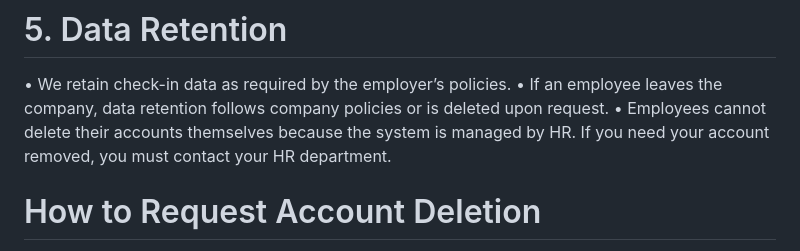
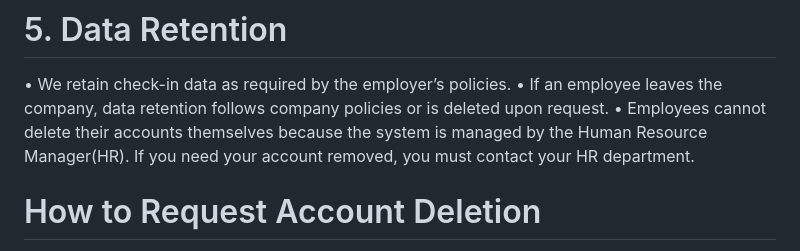
Before and after one commit to Richardmugi/Policypages, a Markdown page: CheckInPro-privacy-policy.md, the part around the change. GitHub-like rendering.

```diff
--- a/CheckInPro-privacy-policy.md
+++ b/CheckInPro-privacy-policy.md
@@ -33,7 +33,7 @@ We do not sell or share personal data with third parties, except:
 # 5. Data Retention
 •	We retain check-in data as required by the employer’s policies.
 •	If an employee leaves the company, data retention follows company policies or is deleted upon request.
-•	Employees cannot delete their accounts themselves because the system is managed by HR. If you need your account removed, you must contact your HR department.
+•	Employees cannot delete their accounts themselves because the system is managed by the Human Resource Manager(HR). If you need your account removed, you must contact your HR department.
 
 # How to Request Account Deletion
 If you no longer need access to your account, please follow these steps:
```
